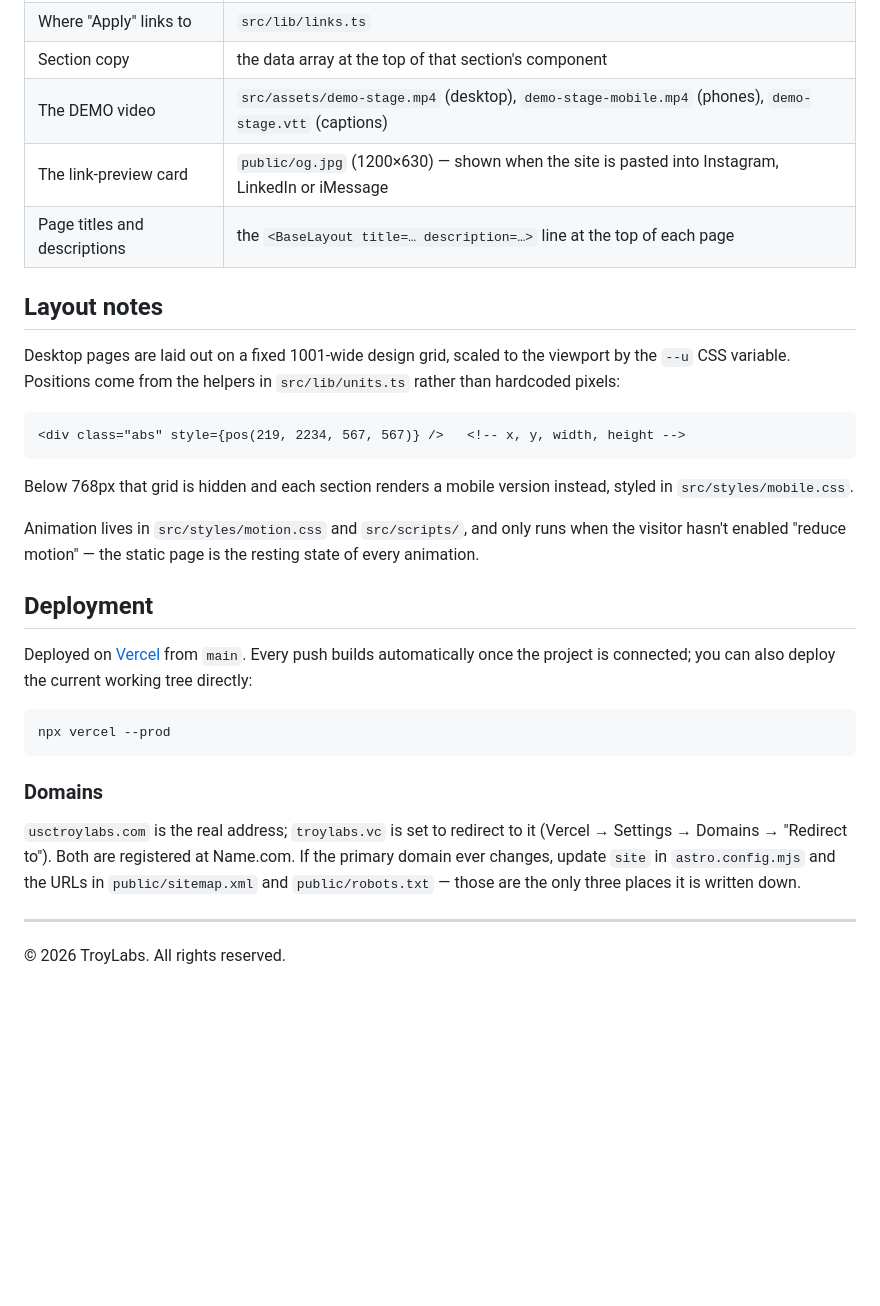
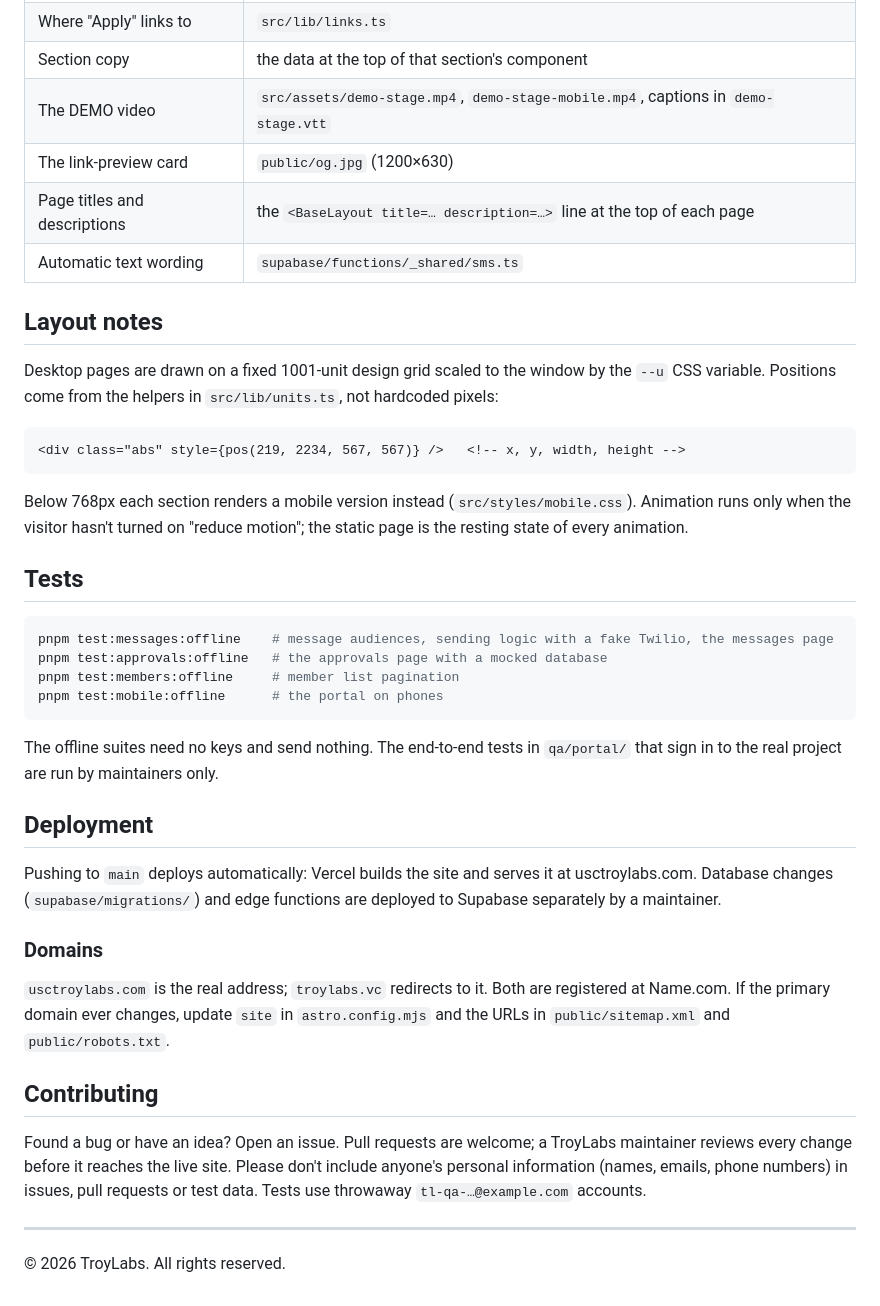
Before and after one commit to troylabs-admin/troylabs-website, a Markdown page: README.md, the part around one of its changes. Drawn GitHub-style; blank space fills up the shorter version.

````diff
--- a/README.md
+++ b/README.md
@@ -48,39 +73,50 @@ Most updates don't require touching layout code:
 | Where "Apply" links to | `src/lib/links.ts` |
-| Section copy | the data array at the top of that section's component |
-| The DEMO video | `src/assets/demo-stage.mp4` (desktop), `demo-stage-mobile.mp4` (phones), `demo-stage.vtt` (captions) |
-| The link-preview card | `public/og.jpg` (1200×630) — shown when the site is pasted into Instagram, LinkedIn or iMessage |
+| Section copy | the data at the top of that section's component |
+| The DEMO video | `src/assets/demo-stage.mp4`, `demo-stage-mobile.mp4`, captions in `demo-stage.vtt` |
+| The link-preview card | `public/og.jpg` (1200×630) |
 | Page titles and descriptions | the `<BaseLayout title=… description=…>` line at the top of each page |
+| Automatic text wording | `supabase/functions/_shared/sms.ts` |
 
 ## Layout notes
 
-Desktop pages are laid out on a fixed 1001-wide design grid, scaled to the viewport by the `--u` CSS
-variable. Positions come from the helpers in `src/lib/units.ts` rather than hardcoded pixels:
+Desktop pages are drawn on a fixed 1001-unit design grid scaled to the window by the `--u` CSS variable. Positions
+come from the helpers in `src/lib/units.ts`, not hardcoded pixels:
 
 ```astro
 <div class="abs" style={pos(219, 2234, 567, 567)} />   <!-- x, y, width, height -->
 ```
 
-Below 768px that grid is hidden and each section renders a mobile version instead, styled in
-`src/styles/mobile.css`.
+Below 768px each section renders a mobile version instead (`src/styles/mobile.css`). Animation runs only when the
+visitor hasn't turned on "reduce motion"; the static page is the resting state of every animation.
 
-Animation lives in `src/styles/motion.css` and `src/scripts/`, and only runs when the visitor hasn't
-enabled "reduce motion" — the static page is the resting state of every animation.
+## Tests
+
+```bash
+pnpm test:messages:offline    # message audiences, sending logic with a fake Twilio, the messages page
+pnpm test:approvals:offline   # the approvals page with a mocked database
+pnpm test:members:offline     # member list pagination
+pnpm test:mobile:offline      # the portal on phones
+```
+
+The offline suites need no keys and send nothing. The end-to-end tests in `qa/portal/` that sign in to the real
+project are run by maintainers only.
 
 ## Deployment
 
-Deployed on [Vercel](https://vercel.com) from `main`. Every push builds automatically once the project
-is connected; you can also deploy the current working tree directly:
-
-```bash
-npx vercel --prod
-```
+Pushing to `main` deploys automatically: Vercel builds the site and serves it at usctroylabs.com. Database changes
+(`supabase/migrations/`) and edge functions are deployed to Supabase separately by a maintainer.
 
 ### Domains
 
-`usctroylabs.com` is the real address; `troylabs.vc` is set to redirect to it (Vercel → Settings → Domains
-→ "Redirect to"). Both are registered at Name.com. If the primary domain ever changes, update `site` in
-`astro.config.mjs` and the URLs in `public/sitemap.xml` and `public/robots.txt` — those are the only three
-places it is written down.
+`usctroylabs.com` is the real address; `troylabs.vc` redirects to it. Both are registered at Name.com. If the
+primary domain ever changes, update `site` in `astro.config.mjs` and the URLs in `public/sitemap.xml` and
+`public/robots.txt`.
+
+## Contributing
+
+Found a bug or have an idea? Open an issue. Pull requests are welcome; a TroyLabs maintainer reviews every change
+before it reaches the live site. Please don't include anyone's personal information (names, emails, phone numbers)
+in issues, pull requests or test data. Tests use throwaway `tl-qa-…@example.com` accounts.
 
 ---
 
````
Also changed, not shown: other parts of README.md (+48 -23 lines), docs/reviews/onboarding-review-prompt.md (+1 -1 lines).
